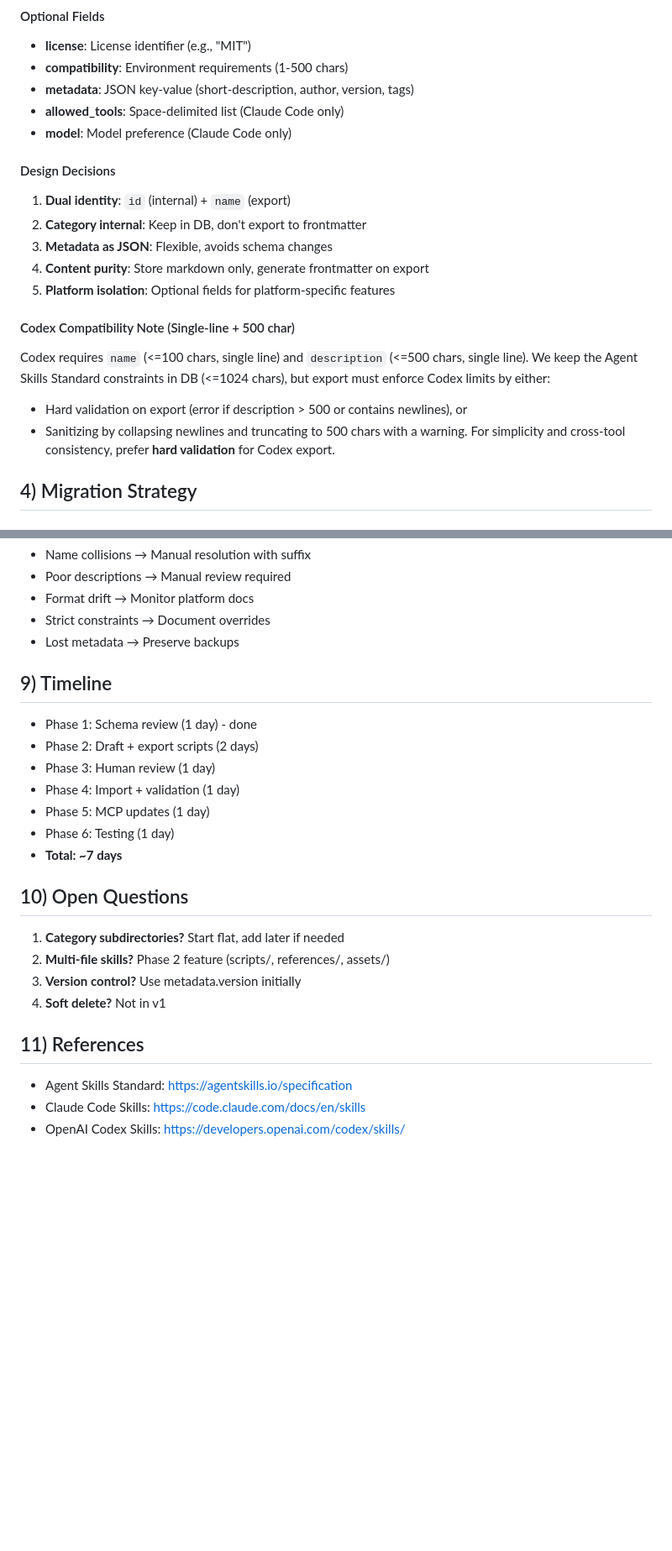
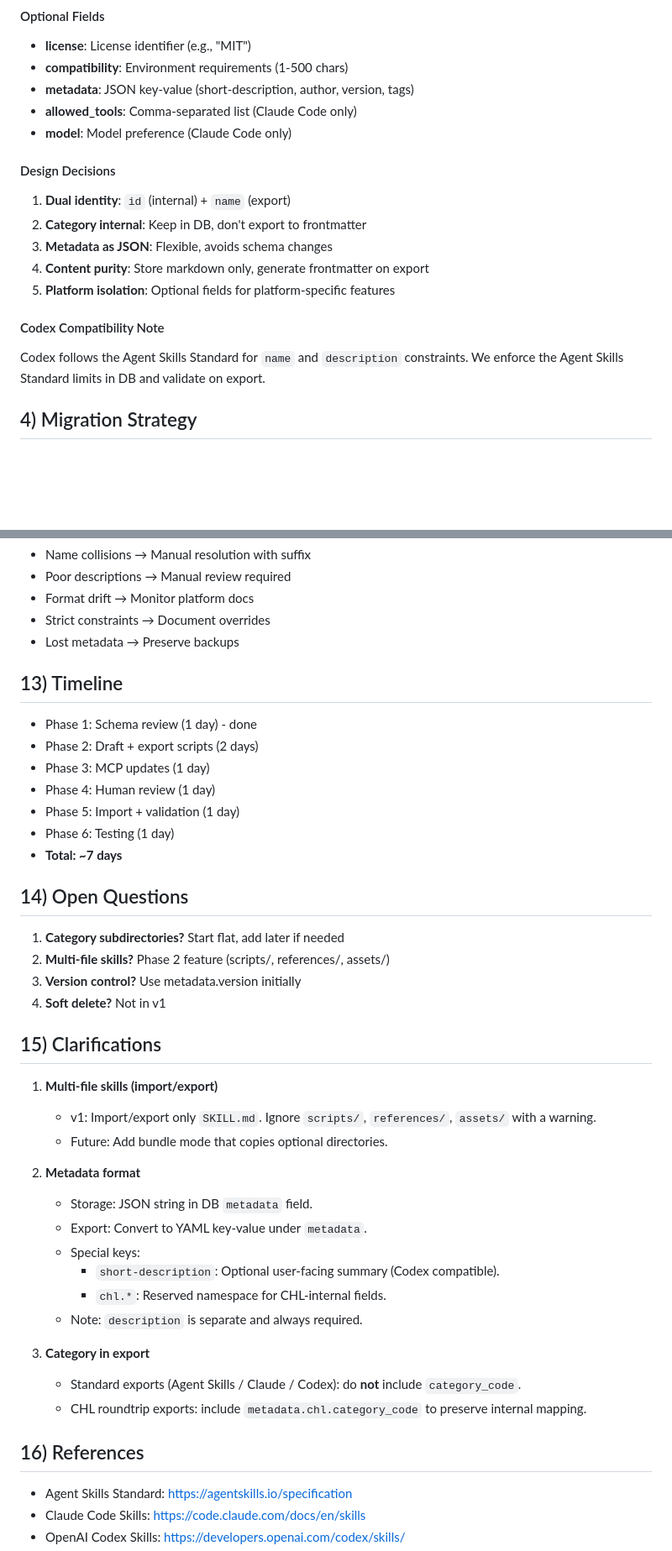
Before and after one commit to tyouritsugun/curated-heuristic-loop, a Markdown page: doc/plan/1_skill_table_schema.md, 2 parts joined by grey strips. Shown at 84% size. GitHub-like rendering; blank space fills up the shorter version.

```diff
--- a/doc/plan/1_skill_table_schema.md
+++ b/doc/plan/1_skill_table_schema.md
@@ -139,7 +139,7 @@ CREATE VIRTUAL TABLE skills_fts USING fts5(
 - **license**: License identifier (e.g., "MIT")
 - **compatibility**: Environment requirements (1-500 chars)
 - **metadata**: JSON key-value (short-description, author, version, tags)
-- **allowed_tools**: Space-delimited list (Claude Code only)
+- **allowed_tools**: Comma-separated list (Claude Code only)
 - **model**: Model preference (Claude Code only)
 
 #### Design Decisions
@@ -149,13 +149,9 @@ CREATE VIRTUAL TABLE skills_fts USING fts5(
 4. **Content purity**: Store markdown only, generate frontmatter on export
 5. **Platform isolation**: Optional fields for platform-specific features
 
-#### Codex Compatibility Note (Single-line + 500 char)
-Codex requires `name` (<=100 chars, single line) and `description` (<=500 chars, single line).
-We keep the Agent Skills Standard constraints in DB (<=1024 chars), but export must enforce
-Codex limits by either:
-- Hard validation on export (error if description > 500 or contains newlines), or
-- Sanitizing by collapsing newlines and truncating to 500 chars with a warning.
-For simplicity and cross-tool consistency, prefer **hard validation** for Codex export.
+#### Codex Compatibility Note
+Codex follows the Agent Skills Standard for `name` and `description` constraints.
+We enforce the Agent Skills Standard limits in DB and validate on export.
 
 ## 4) Migration Strategy
 
@@ -253,24 +360,42 @@ To keep UI import/export aligned with the standard:
 - Strict constraints → Document overrides
 - Lost metadata → Preserve backups
 
-## 9) Timeline
+## 13) Timeline
 
 - Phase 1: Schema review (1 day) - done
 - Phase 2: Draft + export scripts (2 days)
-- Phase 3: Human review (1 day)
-- Phase 4: Import + validation (1 day)
-- Phase 5: MCP updates (1 day)
+- Phase 3: MCP updates (1 day)
+- Phase 4: Human review (1 day)
+- Phase 5: Import + validation (1 day)
 - Phase 6: Testing (1 day)
 - **Total: ~7 days**
 
-## 10) Open Questions
+## 14) Open Questions
 
 1. **Category subdirectories?** Start flat, add later if needed
 2. **Multi-file skills?** Phase 2 feature (scripts/, references/, assets/)
 3. **Version control?** Use metadata.version initially
 4. **Soft delete?** Not in v1
 
-## 11) References
+## 15) Clarifications
+
+1. **Multi-file skills (import/export)**
+   - v1: Import/export only `SKILL.md`. Ignore `scripts/`, `references/`, `assets/` with a warning.
+   - Future: Add bundle mode that copies optional directories.
+
+2. **Metadata format**
+   - Storage: JSON string in DB `metadata` field.
+   - Export: Convert to YAML key-value under `metadata`.
+   - Special keys:
+     - `short-description`: Optional user-facing summary (Codex compatible).
+     - `chl.*`: Reserved namespace for CHL-internal fields.
+   - Note: `description` is separate and always required.
+
+3. **Category in export**
+   - Standard exports (Agent Skills / Claude / Codex): do **not** include `category_code`.
+   - CHL roundtrip exports: include `metadata.chl.category_code` to preserve internal mapping.
+
+## 16) References
 
 - Agent Skills Standard: https://agentskills.io/specification
 - Claude Code Skills: https://code.claude.com/docs/en/skills
```
Also changed, not shown: other parts of doc/plan/1_skill_table_schema.md (+127 -16 lines), doc/plan/2_skill_import_export.md (+7 -7 lines), doc/plan/3_skill_curation.md (+8 -5 lines).
